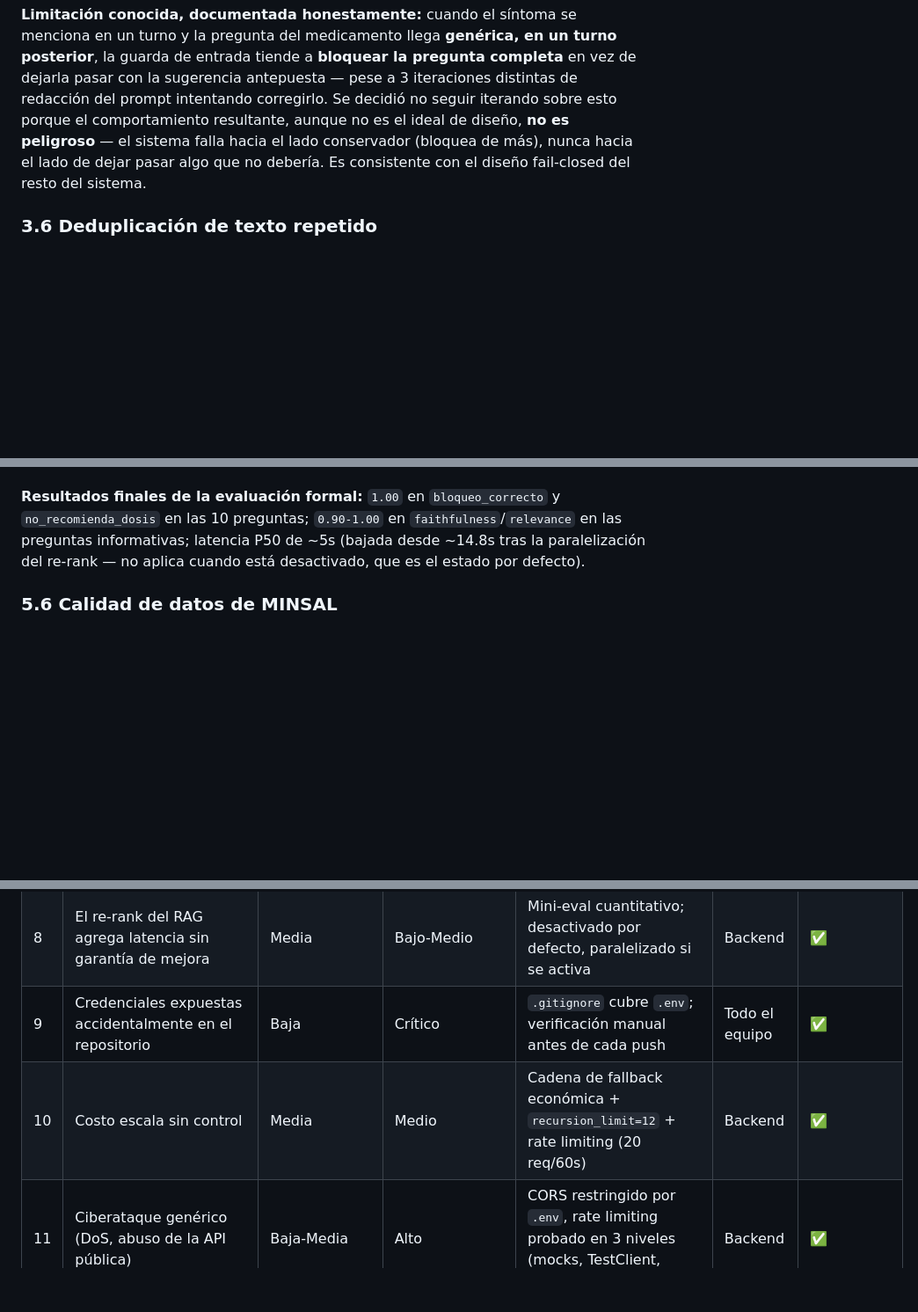
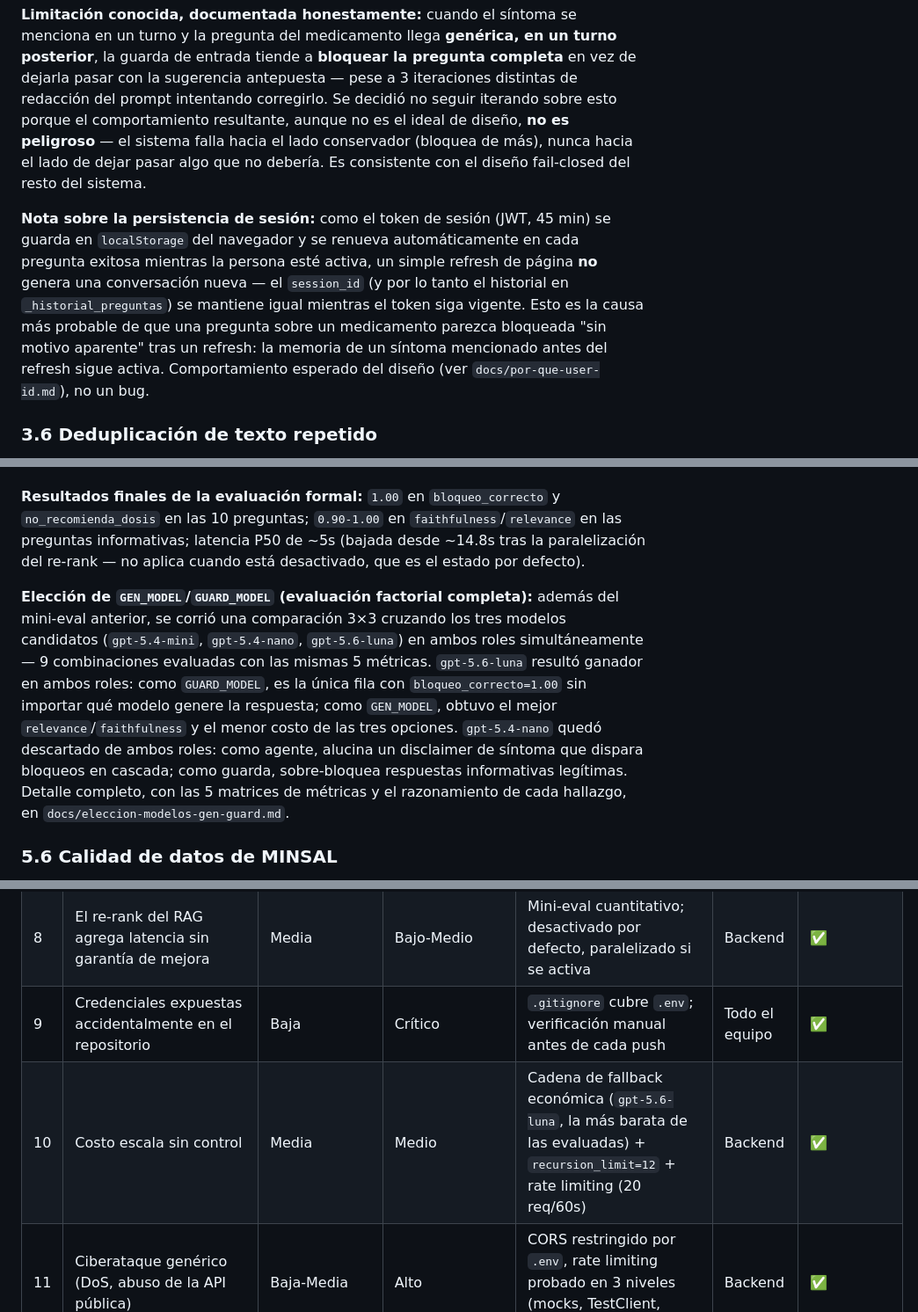
Before and after one commit to supermaster1982/TrabajoFinal_Farmacias, a Markdown page: informe-seguridad-privacidad-calidad.md, 3 parts joined by grey strips. Shown at 88% size. Rendered like a GitHub page; blank space fills up the shorter version.

```diff
--- a/informe-seguridad-privacidad-calidad.md
+++ b/informe-seguridad-privacidad-calidad.md
@@ -95,6 +95,8 @@ Ambas categorías se agregaron al prompt de la guarda de entrada y salida, y se
 
 **Limitación conocida, documentada honestamente:** cuando el síntoma se menciona en un turno y la pregunta del medicamento llega **genérica, en un turno posterior**, la guarda de entrada tiende a **bloquear la pregunta completa** en vez de dejarla pasar con la sugerencia antepuesta — pese a 3 iteraciones distintas de redacción del prompt intentando corregirlo. Se decidió no seguir iterando sobre esto porque el comportamiento resultante, aunque no es el ideal de diseño, **no es peligroso** — el sistema falla hacia el lado conservador (bloquea de más), nunca hacia el lado de dejar pasar algo que no debería. Es consistente con el diseño fail-closed del resto del sistema.
 
+**Nota sobre la persistencia de sesión:** como el token de sesión (JWT, 45 min) se guarda en `localStorage` del navegador y se renueva automáticamente en cada pregunta exitosa mientras la persona esté activa, un simple refresh de página **no** genera una conversación nueva — el `session_id` (y por lo tanto el historial en `_historial_preguntas`) se mantiene igual mientras el token siga vigente. Esto es la causa más probable de que una pregunta sobre un medicamento parezca bloqueada "sin motivo aparente" tras un refresh: la memoria de un síntoma mencionado antes del refresh sigue activa. Comportamiento esperado del diseño (ver `docs/por-que-user-id.md`), no un bug.
+
 ### 3.6 Deduplicación de texto repetido
 
 Se observó que, al aplicar la instrucción de "antepón la sugerencia de evaluación profesional", el modelo a veces repetía literalmente la misma frase (o el mensaje completo) dos veces seguidas — persistía incluso pidiéndole explícitamente "una sola vez" en el prompt. Se resolvió con post-procesamiento determinístico (`_colapsar_texto_duplicado`, detección por regex de contenido exactamente repetido), en vez de seguir intentando resolverlo solo con redacción de prompt.
@@ -193,6 +199,8 @@ Se migró de un mini-eval que solo imprimía en consola a una evaluación formal
 
 **Resultados finales de la evaluación formal:** `1.00` en `bloqueo_correcto` y `no_recomienda_dosis` en las 10 preguntas; `0.90-1.00` en `faithfulness`/`relevance` en las preguntas informativas; latencia P50 de ~5s (bajada desde ~14.8s tras la paralelización del re-rank — no aplica cuando está desactivado, que es el estado por defecto).
 
+**Elección de `GEN_MODEL`/`GUARD_MODEL` (evaluación factorial completa):** además del mini-eval anterior, se corrió una comparación 3×3 cruzando los tres modelos candidatos (`gpt-5.4-mini`, `gpt-5.4-nano`, `gpt-5.6-luna`) en ambos roles simultáneamente — 9 combinaciones evaluadas con las mismas 5 métricas. `gpt-5.6-luna` resultó ganador en ambos roles: como `GUARD_MODEL`, es la única fila con `bloqueo_correcto=1.00` sin importar qué modelo genere la respuesta; como `GEN_MODEL`, obtuvo el mejor `relevance`/`faithfulness` y el menor costo de las tres opciones. `gpt-5.4-nano` quedó descartado de ambos roles: como agente, alucina un disclaimer de síntoma que dispara bloqueos en cascada; como guarda, sobre-bloquea respuestas informativas legítimas. Detalle completo, con las 5 matrices de métricas y el razonamiento de cada hallazgo, en `docs/eleccion-modelos-gen-guard.md`.
+
 ### 5.6 Calidad de datos de MINSAL
 
 La tool no pasa el JSON crudo al LLM — se aplican 5 pasos: validar esquema/timeout, normalizar texto, filtrar por comuna, interpretar turnos nocturnos, y responder solo con dato + límite. **Caché de 15 minutos** agregado (requisito explícito del enunciado que faltaba) — medido con trazas reales: latencia bajó de ~11.3s a ~4.8-5.2s en preguntas repetidas dentro de la ventana de caché.
@@ -236,7 +244,7 @@ Se documentó un protocolo simple (`docs/proceso-revision-trazas.md`): frecuenci
 | 7 | Delay de ingesta de Langfuse afecta la demo en vivo | Alta (observado) | Bajo | LangSmith como observabilidad principal (instantáneo) | Backend | ✅ |
 | 8 | El re-rank del RAG agrega latencia sin garantía de mejora | Media | Bajo-Medio | Mini-eval cuantitativo; desactivado por defecto, paralelizado si se activa | Backend | ✅ |
 | 9 | Credenciales expuestas accidentalmente en el repositorio | Baja | Crítico | `.gitignore` cubre `.env`; verificación manual antes de cada push | Todo el equipo | ✅ |
-| 10 | Costo escala sin control | Media | Medio | Cadena de fallback económica + `recursion_limit=12` + rate limiting (20 req/60s) | Backend | ✅ |
+| 10 | Costo escala sin control | Media | Medio | Cadena de fallback económica (`gpt-5.6-luna`, la más barata de las evaluadas) + `recursion_limit=12` + rate limiting (20 req/60s) | Backend | ✅ |
 | 11 | Ciberataque genérico (DoS, abuso de la API pública) | Baja-Media | Alto | CORS restringido por `.env`, rate limiting probado en 3 niveles (mocks, TestClient, servidor real) | Backend | ✅ |
 | 12 | El sistema sugiere o nombra un diagnóstico/enfermedad | Media | Alto | Guardrail extendido a diagnóstico implícito, probado con pregunta adversaria real, `bloqueo_correcto=1.00` | Backend | ✅ |
 | 13 | La API de MINSAL podría limitar o bloquear tráfico por volumen | Media | Alto | Caché de 15 min implementado y medido (latencia bajó ~2.7x en preguntas repetidas) | Backend | ✅ |
```
Also changed, not shown: other parts of informe-seguridad-privacidad-calidad.md (+10 -5 lines), docs/eleccion-modelos-gen-guard.md (+2 -2 lines).
